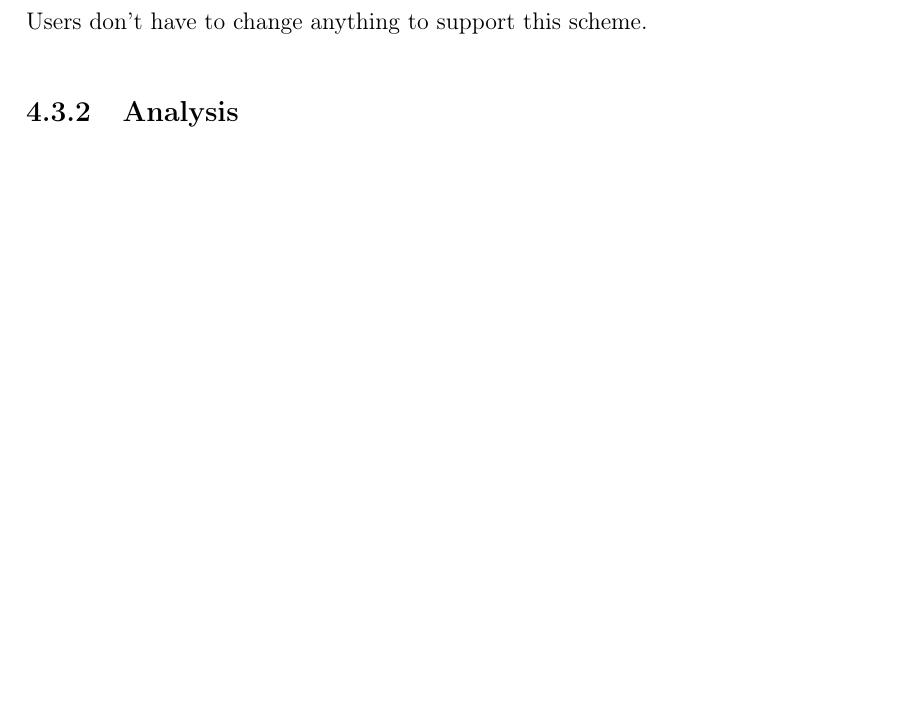
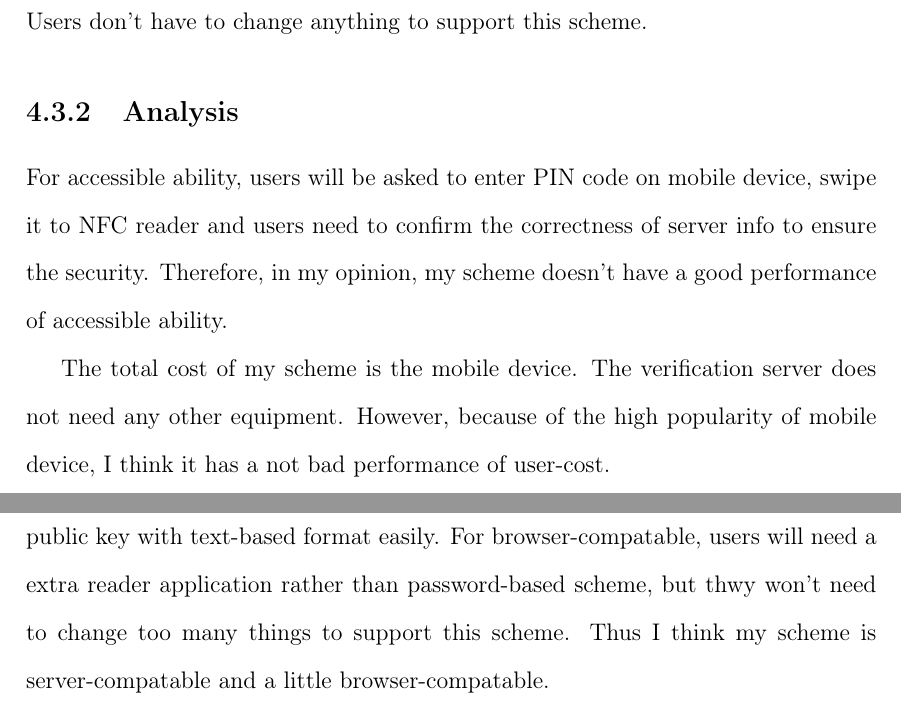
Before and after one commit to alon21034/Thesis, a LaTeX thesis (PDF/NFC_AUTH_SOLUTION.tex, which reads PDF/discussion.tex): part of page 24 of 25 before the commit and two parts of pages 24 and 25 of 26 after it, the two joined at a grey line, cut so that both start at the same text, the shorter picture padded with empty space. Compiled offline with pdfLaTeX.

Commit message:
deployment ability intro

```diff
--- a/PDF/discussion.tex
+++ b/PDF/discussion.tex
@@ -109,4 +109,10 @@ Users don't have to change anything to support this scheme.
 
 \subsection{Analysis}
 
+For accessible ability, users will be asked to enter PIN code on mobile device, swipe it to NFC reader and users need to confirm the correctness of server info to ensure the security. Therefore, in my opinion, my scheme doesn't have a good performance of accessible ability.
+
+The total cost of my scheme is the mobile device. The verification server does not need any other equipment. However, because of the high popularity of mobile device, I think it has a not bad performance of user-cost.
+
+It is obvious that my scheme is server-compatable. We can save UUID and public key with text-based format easily. For browser-compatable, users will need a extra reader application rather than password-based scheme, but thwy won't need to change too many things to support this scheme. Thus I think my scheme is server-compatable and a little browser-compatable.
+
 \end{CJK}
```
